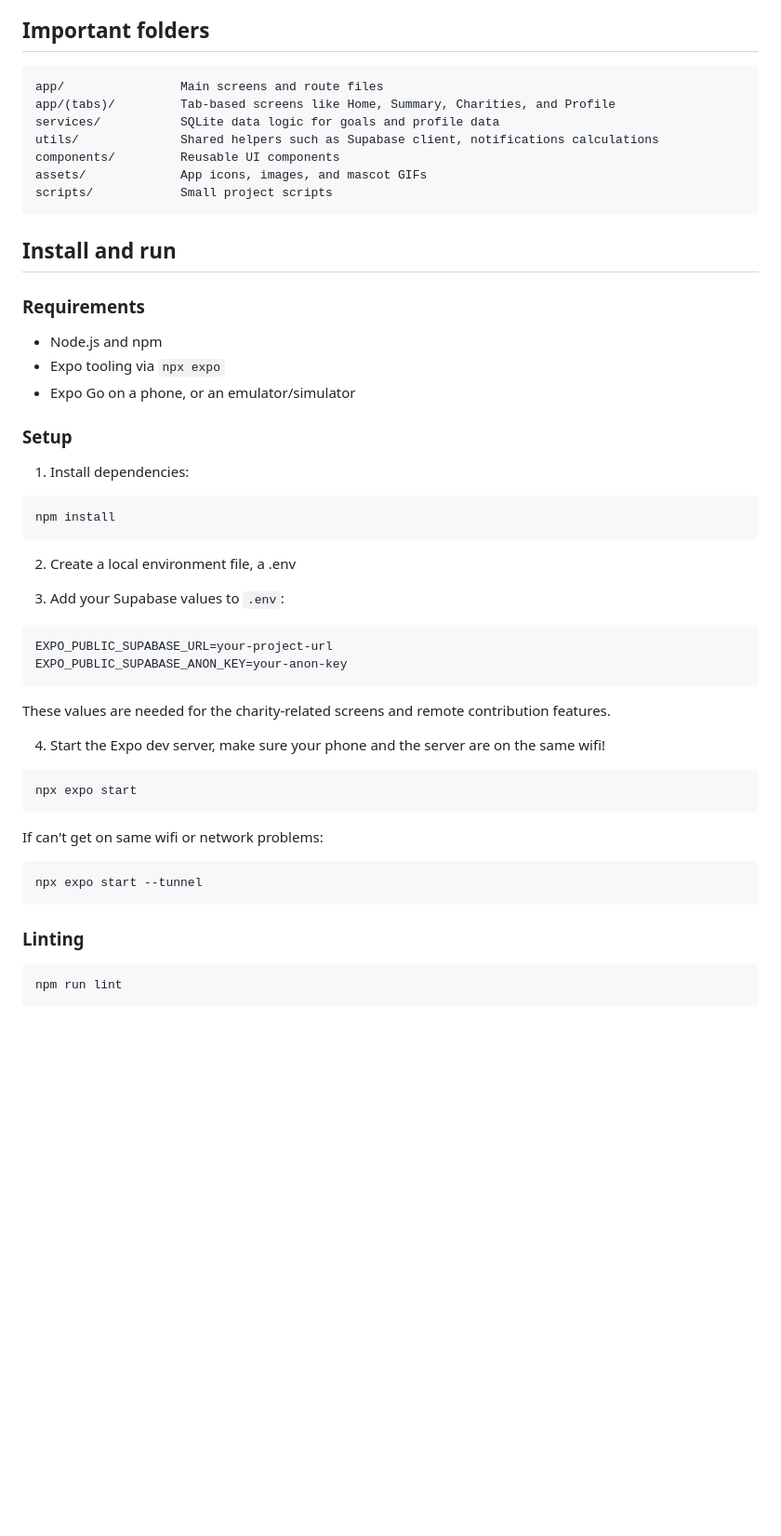
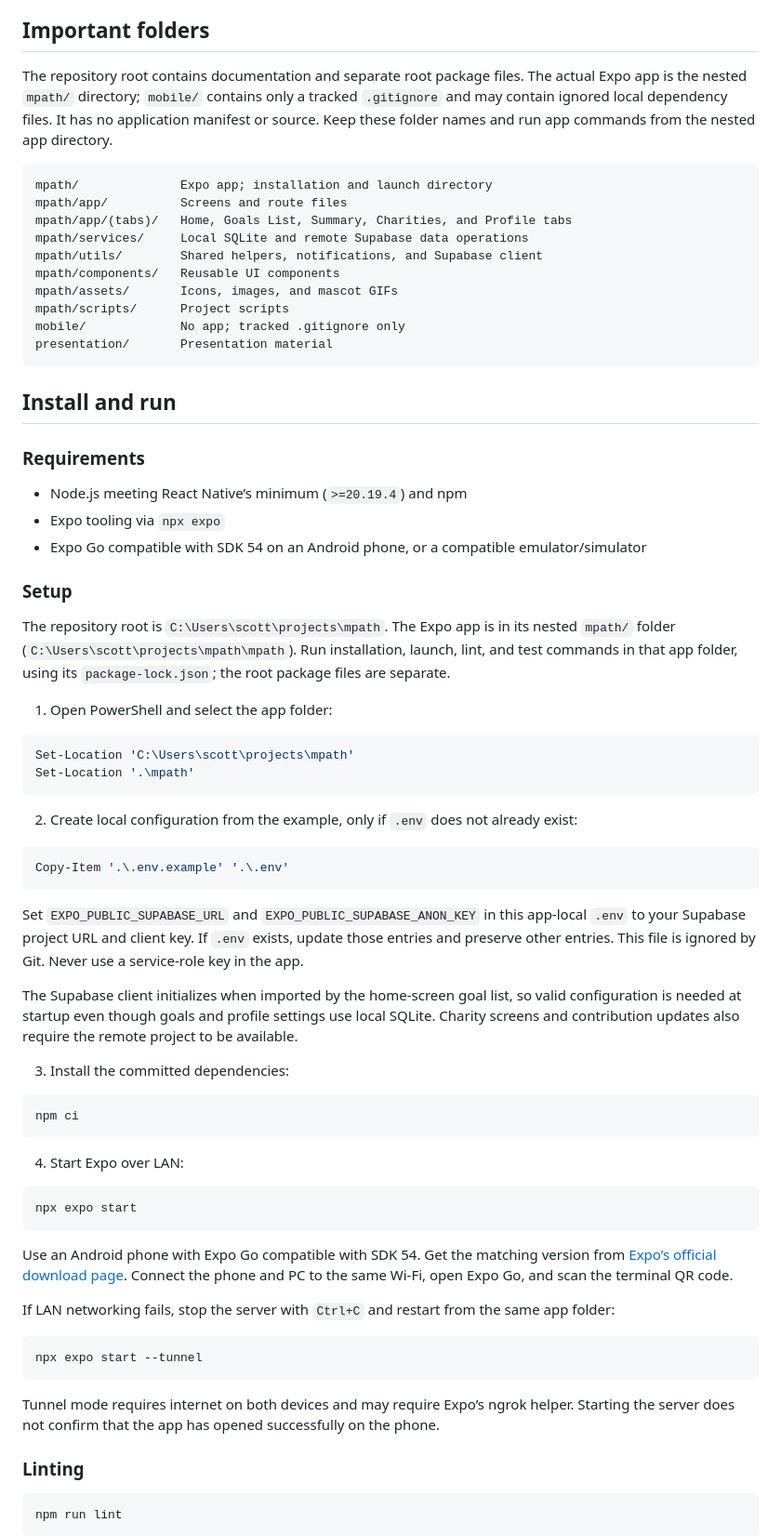
Before and after one commit to LinxelLina/COMP7082-HealthCareApp, a Markdown page: README.md, the part around one of its changes. Shown at 93% size. Drawn GitHub-style; blank space fills up the shorter version.

Commit message:
readme cleanup

````diff
--- a/README.md
+++ b/README.md
@@ -90,54 +90,71 @@ Supabase is used for charity-related features.
 
 ## Important folders
 
+The repository root contains documentation and separate root package files. The actual Expo app is the nested `mpath/` directory; `mobile/` contains only a tracked `.gitignore` and may contain ignored local dependency files. It has no application manifest or source. Keep these folder names and run app commands from the nested app directory.
+
 ```text
-app/                Main screens and route files
-app/(tabs)/         Tab-based screens like Home, Summary, Charities, and Profile
-services/           SQLite data logic for goals and profile data
-utils/              Shared helpers such as Supabase client, notifications calculations
-components/         Reusable UI components
-assets/             App icons, images, and mascot GIFs
-scripts/            Small project scripts
+mpath/              Expo app; installation and launch directory
+mpath/app/          Screens and route files
+mpath/app/(tabs)/   Home, Goals List, Summary, Charities, and Profile tabs
+mpath/services/     Local SQLite and remote Supabase data operations
+mpath/utils/        Shared helpers, notifications, and Supabase client
+mpath/components/   Reusable UI components
+mpath/assets/       Icons, images, and mascot GIFs
+mpath/scripts/      Project scripts
+mobile/             No app; tracked .gitignore only
+presentation/       Presentation material
 ```
 
 ## Install and run
 
 ### Requirements
 
-- Node.js and npm
+- Node.js meeting React Native’s minimum (`>=20.19.4`) and npm
 - Expo tooling via `npx expo`
-- Expo Go on a phone, or an emulator/simulator
+- Expo Go compatible with SDK 54 on an Android phone, or a compatible emulator/simulator
 
 ### Setup
 
-1. Install dependencies:
+The repository root is `C:\Users\scott\projects\mpath`. The Expo app is in its nested `mpath/` folder (`C:\Users\scott\projects\mpath\mpath`). Run installation, launch, lint, and test commands in that app folder, using its `package-lock.json`; the root package files are separate.
 
-```bash
-npm install
+1. Open PowerShell and select the app folder:
+
+```powershell
+Set-Location 'C:\Users\scott\projects\mpath'
+Set-Location '.\mpath'
 ```
 
-2. Create a local environment file, a .env
+2. Create local configuration from the example, only if `.env` does not already exist:
 
-3. Add your Supabase values to `.env`:
-
-```bash
-EXPO_PUBLIC_SUPABASE_URL=your-project-url
-EXPO_PUBLIC_SUPABASE_ANON_KEY=your-anon-key
+```powershell
+Copy-Item '.\.env.example' '.\.env'
 ```
 
-These values are needed for the charity-related screens and remote contribution features.
+Set `EXPO_PUBLIC_SUPABASE_URL` and `EXPO_PUBLIC_SUPABASE_ANON_KEY` in this app-local `.env` to your Supabase project URL and client key. If `.env` exists, update those entries and preserve other entries. This file is ignored by Git. Never use a service-role key in the app.
 
-4. Start the Expo dev server, make sure your phone and the server are on the same wifi!
+The Supabase client initializes when imported by the home-screen goal list, so valid configuration is needed at startup even though goals and profile settings use local SQLite. Charity screens and contribution updates also require the remote project to be available.
 
-```bash
+3. Install the committed dependencies:
+
+```powershell
+npm ci
+```
+
+4. Start Expo over LAN:
+
+```powershell
 npx expo start
 ```
 
-If can't get on same wifi or network problems:
+Use an Android phone with Expo Go compatible with SDK 54. Get the matching version from [Expo’s official download page](https://expo.dev/go?sdkVersion=54&platform=android&device=true). Connect the phone and PC to the same Wi-Fi, open Expo Go, and scan the terminal QR code.
 
-```bash
+If LAN networking fails, stop the server with `Ctrl+C` and restart from the same app folder:
+
+```powershell
 npx expo start --tunnel
 ```
+
+Tunnel mode requires internet on both devices and may require Expo’s ngrok helper. Starting the server does not confirm that the app has opened successfully on the phone.
 
 ### Linting
 
````
Also changed, not shown: other parts of README.md (+12 -12 lines), mpath/README.md (+33 -19 lines).
